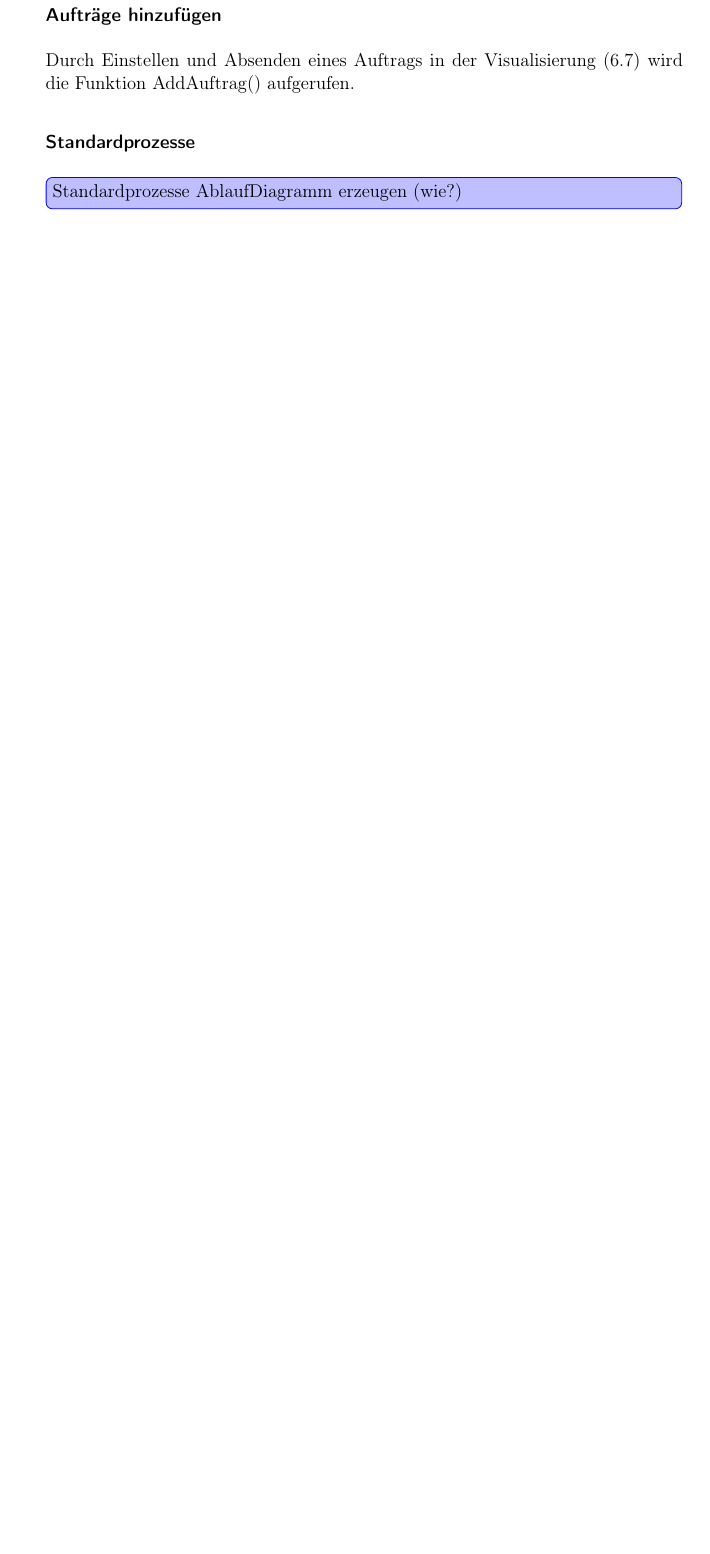
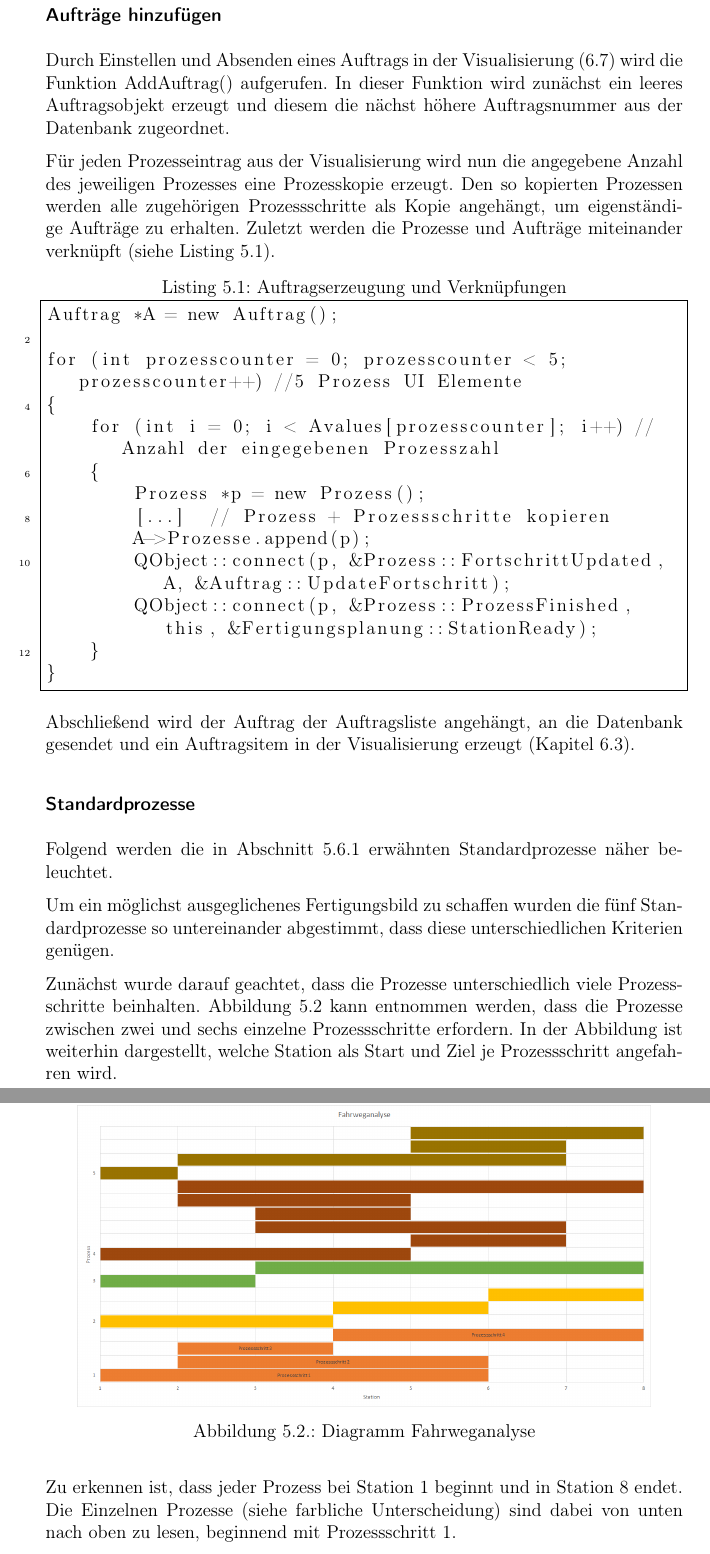
Before and after one commit to Mauchel1/VPJ, a LaTeX thesis (Latex/VPJ.tex, which reads Latex/chapters/Implementierung.tex): part of page 13 of 33 before the commit and two parts of pages 13 and 14 of 36 after it, the two joined at a grey line, cut so that both start at the same text, the shorter picture padded with empty space. Compiled offline with pdfLaTeX.

Commit message:
Fahrwegsanalyse und Stationsanalyse dokumentiert, Auftrag anlegen auch

```diff
--- a/Latex/chapters/Implementierung.tex
+++ b/Latex/chapters/Implementierung.tex
@@ -50,8 +51,42 @@ Die Prozessliste kann über die Funktion AddProzess() dynamisch während das Pro
 
 \subsubsection{Aufträge hinzufügen}
 
-Durch Einstellen und Absenden eines Auftrags in der Visualisierung (\ref{sec:Auftragseingabe}) wird die Funktion AddAuftrag() aufgerufen.
+Durch Einstellen und Absenden eines Auftrags in der Visualisierung (\ref{sec:Auftragseingabe}) wird die Funktion AddAuftrag() aufgerufen. In dieser Funktion wird zunächst ein leeres Auftragsobjekt erzeugt und diesem die nächst höhere Auftragsnummer aus der Datenbank zugeordnet.
+
+Für jeden Prozesseintrag aus der Visualisierung wird nun die angegebene Anzahl des jeweiligen Prozesses eine Prozesskopie erzeugt. Den so kopierten Prozessen werden alle zugehörigen Prozessschritte als Kopie angehängt, um eigenständige Aufträge zu erhalten. Zuletzt werden die Prozesse und Aufträge miteinander verknüpft (siehe Listing \ref{lst:Auftragserzeugung}).
+
+\begin{lstlisting}[frame=single, breaklines=true, numbers=left, stepnumber=2, firstnumber=1, numberstyle = \tiny, caption=Auftragserzeugung und Verknüpfungen,label=lst:Auftragserzeugung]
+Auftrag *A = new Auftrag();
+
+for (int prozesscounter = 0; prozesscounter < 5; prozesscounter++) //5 Prozess UI Elemente
+{
+    for (int i = 0; i < Avalues[prozesscounter]; i++) //Anzahl der eingegebenen Prozesszahl
+    {
+        Prozess *p = new Prozess();
+        [...]  // Prozess + Prozessschritte kopieren
+        A->Prozesse.append(p);
+        QObject::connect(p, &Prozess::FortschrittUpdated, A, &Auftrag::UpdateFortschritt);
+        QObject::connect(p, &Prozess::ProzessFinished, this, &Fertigungsplanung::StationReady);
+    }
+}
+\end{lstlisting}
+
+Abschließend wird der Auftrag der Auftragsliste angehängt, an die Datenbank gesendet und ein Auftragsitem in der Visualisierung erzeugt (Kapitel \ref{sec:Auftragsuebersicht}).
 
 \subsubsection{Standardprozesse}
-\inlinetodo{Standardprozesse AblaufDiagramm erzeugen (wie?)}
+\label{sec:Standardprozesse}
 
+Folgend werden die in Abschnitt \ref{sec:Fertigunginit} erwähnten Standardprozesse näher beleuchtet.
+
+Um ein möglichst ausgeglichenes Fertigungsbild zu schaffen wurden die fünf Standardprozesse so untereinander abgestimmt, dass diese unterschiedlichen Kriterien genügen.
+
+Zunächst wurde darauf geachtet, dass die Prozesse unterschiedlich viele Prozessschritte beinhalten. Abbildung \ref{fig:Fahrweganalyse} kann entnommen werden, dass die Prozesse zwischen zwei und sechs einzelne Prozessschritte erfordern. In der Abbildung ist weiterhin dargestellt, welche Station als Start und Ziel je Prozessschritt angefahren wird.
+
+\begin{figure}[htb]
+    \centering
+    \includegraphics[width=0.9\textwidth]{Abbildungen/Fahrweganalyse.PNG}
+    \caption{Diagramm Fahrweganalyse}
+    \label{fig:Fahrweganalyse}
+\end{figure}
+
+Zu erkennen ist, dass jeder Prozess bei Station 1 beginnt und in Station 8 endet. Die Einzelnen Prozesse (siehe farbliche Unterscheidung) sind dabei von unten nach oben zu lesen, beginnend mit Prozessschritt 1.
```
Also changed, not shown: Latex/chapters/Visualisierung.tex (+1 -0 lines), Latex/chapters/Implementierung.tex (24 more changed lines).
